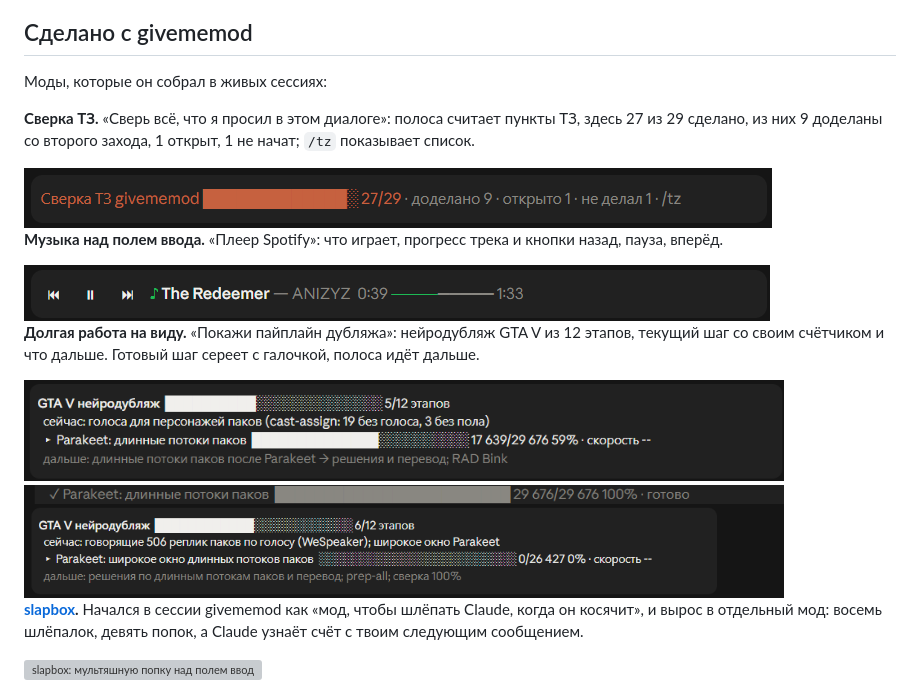
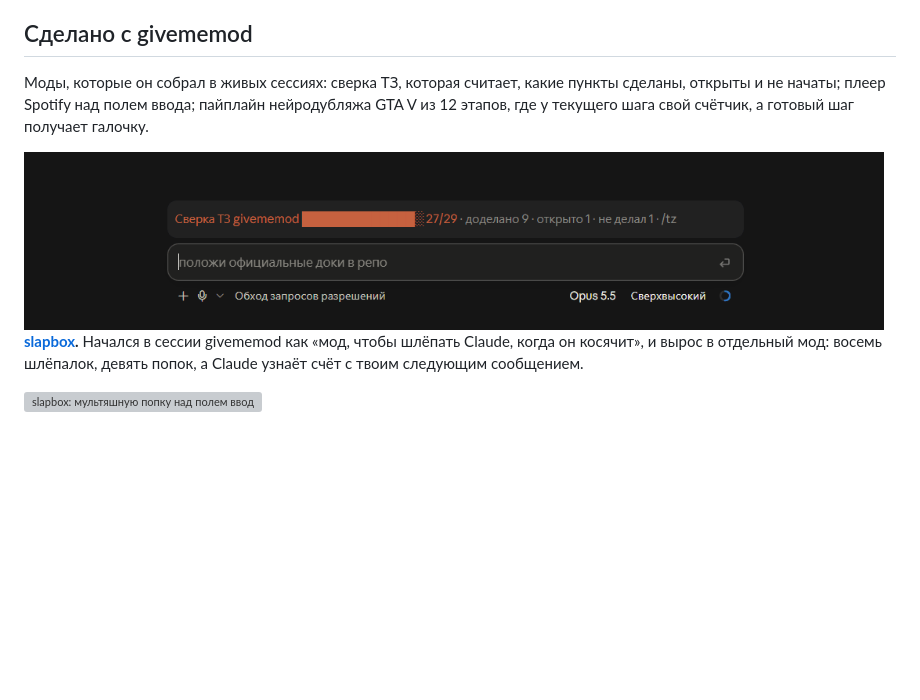
Before and after one commit to timoncool/givememod, a Markdown page: README_RU.md, the part around the change. GitHub-like rendering; pictures changed too: docs/made-with/givememod-mods.gif (added), docs/made-with/pipeline-done.png (deleted), docs/made-with/pipeline-next.png (deleted); blank space fills up the shorter version; grey boxes are pictures that could not be loaded.

Commit message:
README: real screenshots of mods made with givememod, as one GIF

```diff
--- a/README_RU.md
+++ b/README_RU.md
@@ -82,21 +82,9 @@ claude plugin install givememod@givememod
 
 ## Сделано с givememod
 
-Моды, которые он собрал в живых сессиях:
+Моды, которые он собрал в живых сессиях: сверка ТЗ, которая считает, какие пункты сделаны, открыты и не начаты; плеер Spotify над полем ввода; пайплайн нейродубляжа GTA V из 12 этапов, где у текущего шага свой счётчик, а готовый шаг получает галочку.
 
-**Сверка ТЗ.** «Сверь всё, что я просил в этом диалоге»: полоса считает пункты ТЗ, здесь 27 из 29 сделано, из них 9 доделаны со второго захода, 1 открыт, 1 не начат; `/tz` показывает список.
-
-<img src="docs/made-with/tz-check.png" alt="Полоса над полем ввода: Сверка ТЗ givememod, прогресс-бар, 27/29, доделано 9, открыто 1, не делал 1, /tz" width="748">
-
-**Музыка над полем ввода.** «Плеер Spotify»: что играет, прогресс трека и кнопки назад, пауза, вперёд.
-
-<img src="docs/made-with/spotify.png" alt="Полоса над полем ввода: кнопки назад, пауза, вперёд, The Redeemer — ANIZYZ, 0:39 из 1:33" width="746">
-
-**Долгая работа на виду.** «Покажи пайплайн дубляжа»: нейродубляж GTA V из 12 этапов, текущий шаг со своим счётчиком и что дальше. Готовый шаг сереет с галочкой, полоса идёт дальше.
-
-<img src="docs/made-with/pipeline.png" alt="GTA V нейродубляж: этап 5 из 12, текущий шаг, Parakeet 17 639 из 29 676, что дальше" width="760">
-<img src="docs/made-with/pipeline-done.png" alt="Шаг Parakeet готов: 29 676 из 29 676, 100%" width="760">
-<img src="docs/made-with/pipeline-next.png" alt="GTA V нейродубляж: этап 6 из 12 и следующий шаг" width="760">
+<img src="docs/made-with/givememod-mods.gif" alt="Живые сессии Claude Code: полоса сверки ТЗ над полем ввода, плеер Spotify, пайплайн нейродубляжа GTA V с этапа 5 из 12 на этап 6" width="860">
 
 **[slapbox](https://github.com/timoncool/slapbox).** Начался в сессии givememod как «мод, чтобы шлёпать Claude, когда он косячит», и вырос в отдельный мод: восемь шлёпалок, девять попок, а Claude узнаёт счёт с твоим следующим сообщением.
 
```
Also changed, not shown: README.md (+2 -14 lines), README_ZH.md (+2 -14 lines).
